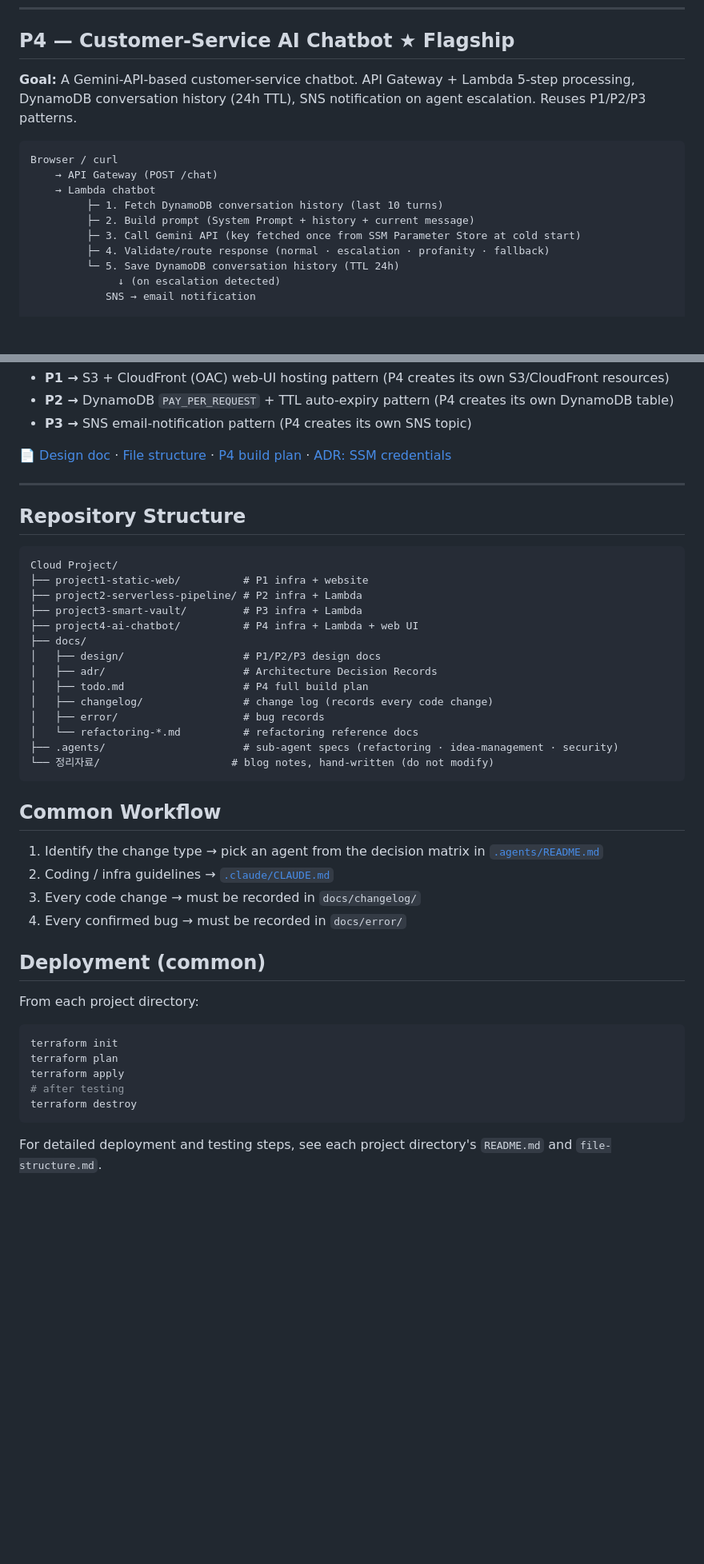
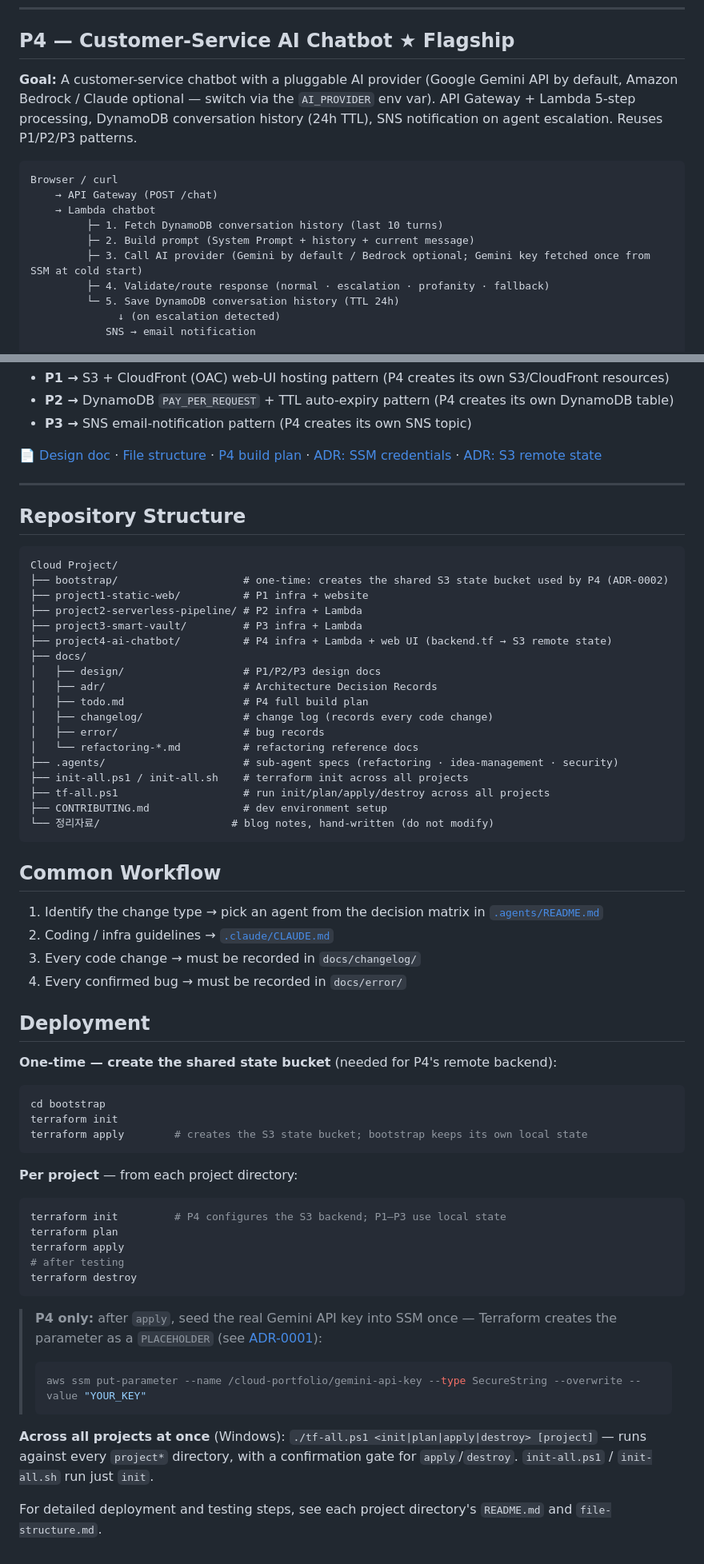
Before and after one commit to probationer070/Cloud-Project, a Markdown page: README.md, 2 parts joined by grey strips. Shown at 80% size. GitHub-like rendering; blank space fills up the shorter version.

Commit message:
docs: Sync root README with current code, document shared Terraform state and pluggable AI provider

````diff
--- a/README.md
+++ b/README.md
@@ -109,7 +111,7 @@ CloudWatch alarms → SNS → email
 
 ## P4 — Customer-Service AI Chatbot ★ Flagship
 
-**Goal:** A Gemini-API-based customer-service chatbot. API Gateway + Lambda 5-step processing, DynamoDB conversation history (24h TTL), SNS notification on agent escalation. Reuses P1/P2/P3 patterns.
+**Goal:** A customer-service chatbot with a pluggable AI provider (Google Gemini API by default, Amazon Bedrock / Claude optional — switch via the `AI_PROVIDER` env var). API Gateway + Lambda 5-step processing, DynamoDB conversation history (24h TTL), SNS notification on agent escalation. Reuses P1/P2/P3 patterns.
 
 ```
 Browser / curl
@@ -117,7 +119,7 @@ Browser / curl
     → Lambda chatbot
          ├─ 1. Fetch DynamoDB conversation history (last 10 turns)
          ├─ 2. Build prompt (System Prompt + history + current message)
-         ├─ 3. Call Gemini API (key fetched once from SSM Parameter Store at cold start)
+         ├─ 3. Call AI provider (Gemini by default / Bedrock optional; Gemini key fetched once from SSM at cold start)
          ├─ 4. Validate/route response (normal · escalation · profanity · fallback)
          └─ 5. Save DynamoDB conversation history (TTL 24h)
               ↓ (on escalation detected)
@@ -144,7 +146,7 @@ CloudWatch alarms (errors · response latency over 10s) → SNS → email
 - **P2 →** DynamoDB `PAY_PER_REQUEST` + TTL auto-expiry pattern (P4 creates its own DynamoDB table)
 - **P3 →** SNS email-notification pattern (P4 creates its own SNS topic)
 
-📄 [Design doc](docs/design/p4-ai-chatbot/design.md) · [File structure](project4-ai-chatbot/file-structure.md) · [P4 build plan](docs/todo.md) · [ADR: SSM credentials](docs/adr/0001-ssm-parameter-store-for-api-credentials.md)
+📄 [Design doc](docs/design/p4-ai-chatbot/design.md) · [File structure](project4-ai-chatbot/file-structure.md) · [P4 build plan](docs/todo.md) · [ADR: SSM credentials](docs/adr/0001-ssm-parameter-store-for-api-credentials.md) · [ADR: S3 remote state](docs/adr/0002-s3-remote-state-backend.md)
 
 ---
 
@@ -152,10 +154,11 @@ CloudWatch alarms (errors · response latency over 10s) → SNS → email
 
 ```
 Cloud Project/
+├── bootstrap/                    # one-time: creates the shared S3 state bucket used by P4 (ADR-0002)
 ├── project1-static-web/          # P1 infra + website
 ├── project2-serverless-pipeline/ # P2 infra + Lambda
 ├── project3-smart-vault/         # P3 infra + Lambda
-├── project4-ai-chatbot/          # P4 infra + Lambda + web UI
+├── project4-ai-chatbot/          # P4 infra + Lambda + web UI (backend.tf → S3 remote state)
 ├── docs/
 │   ├── design/                   # P1/P2/P3 design docs
 │   ├── adr/                      # Architecture Decision Records
@@ -164,6 +167,9 @@ Cloud Project/
 │   ├── error/                    # bug records
 │   └── refactoring-*.md          # refactoring reference docs
 ├── .agents/                      # sub-agent specs (refactoring · idea-management · security)
+├── init-all.ps1 / init-all.sh    # terraform init across all projects
+├── tf-all.ps1                    # run init/plan/apply/destroy across all projects
+├── CONTRIBUTING.md               # dev environment setup
 └── 정리자료/                     # blog notes, hand-written (do not modify)
 ```
 
@@ -174,16 +180,32 @@ Cloud Project/
 3. Every code change → must be recorded in `docs/changelog/`
 4. Every confirmed bug → must be recorded in `docs/error/`
 
-## Deployment (common)
+## Deployment
 
-From each project directory:
+**One-time — create the shared state bucket** (needed for P4's remote backend):
 
 ```bash
+cd bootstrap
 terraform init
+terraform apply        # creates the S3 state bucket; bootstrap keeps its own local state
+```
+
+**Per project** — from each project directory:
+
+```bash
+terraform init         # P4 configures the S3 backend; P1–P3 use local state
 terraform plan
 terraform apply
 # after testing
 terraform destroy
 ```
 
+> **P4 only:** after `apply`, seed the real Gemini API key into SSM once — Terraform
+> creates the parameter as a `PLACEHOLDER` (see [ADR-0001](docs/adr/0001-ssm-parameter-store-for-api-credentials.md)):
+> ```bash
+> aws ssm put-parameter --name /cloud-portfolio/gemini-api-key --type SecureString --overwrite --value "YOUR_KEY"
+> ```
+
+**Across all projects at once** (Windows): `./tf-all.ps1 <init|plan|apply|destroy> [project]` — runs against every `project*` directory, with a confirmation gate for `apply`/`destroy`. `init-all.ps1` / `init-all.sh` run just `init`.
+
 For detailed deployment and testing steps, see each project directory's `README.md` and `file-structure.md`.
````
Also changed, not shown: other parts of README.md (+5 -3 lines), docs/changelog/26-06-07 [upgrade] Root README Synced With Current Code.md (added, +74 -0 lines), docs/changelog/README.md (+1 -0 lines).
